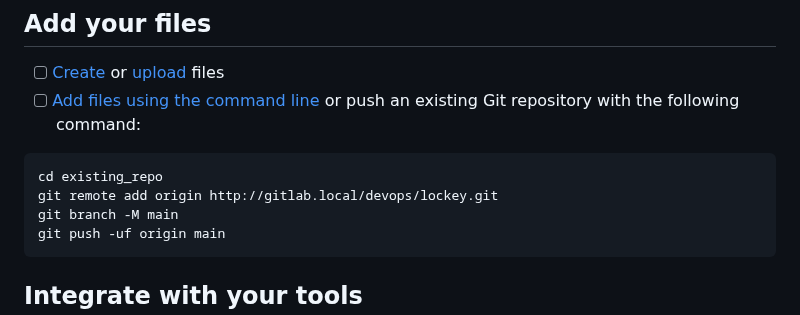
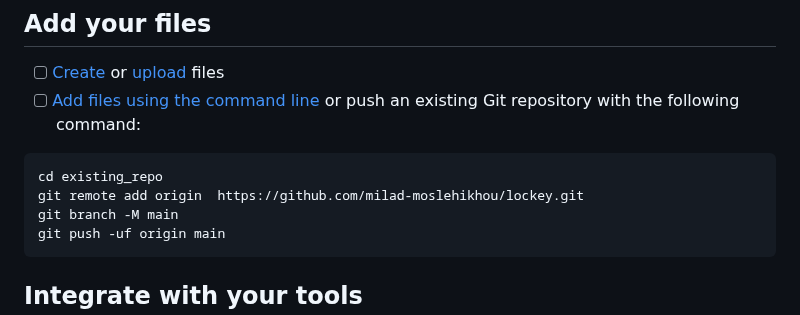
Before and after one commit to milad-moslehikhou/lockey, a Markdown page: README.md, the part around the change. Rendered like a GitHub page.

````diff
--- a/README.md
+++ b/README.md
@@ -15,7 +15,7 @@ Already a pro? Just edit this README.md and make it your own. Want to make it ea
 
 ```
 cd existing_repo
-git remote add origin http://gitlab.local/devops/lockey.git
+git remote add origin  https://github.com/milad-moslehikhou/lockey.git
 git branch -M main
 git push -uf origin main
 ```
````
